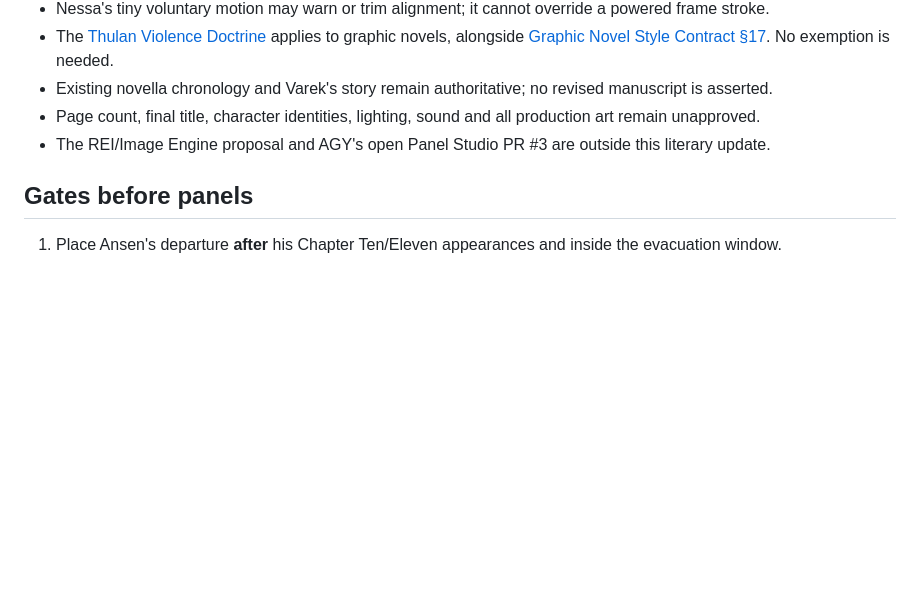
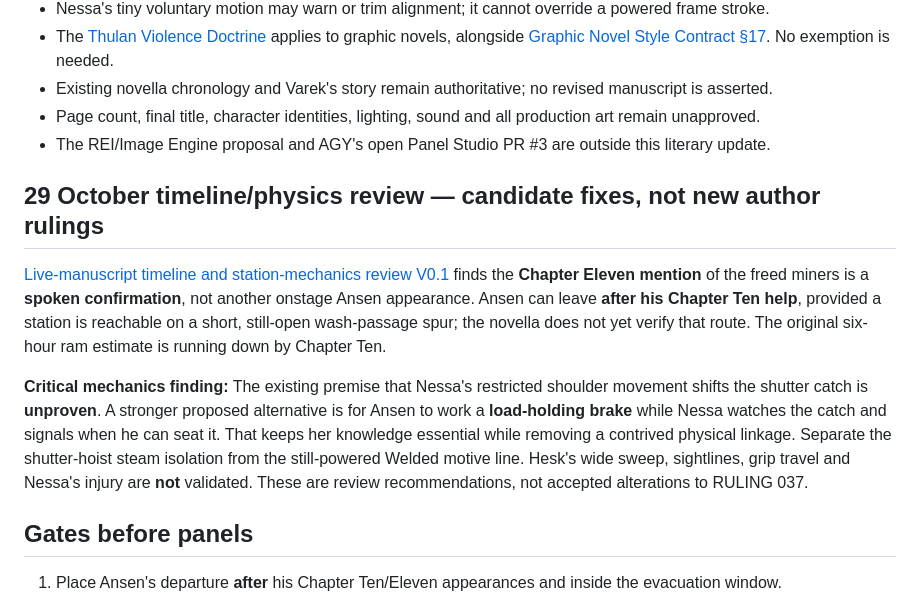
Before and after one commit to aaronmarchant96-max/thulans-production, a Markdown page: docs/LABORA_STORY_TREATMENT_V01.md, the part around the change. Drawn GitHub-style; blank space fills up the shorter version.

Commit message:
docs(labora): link source-grounded timeline and mechanics review

```diff
--- a/docs/LABORA_STORY_TREATMENT_V01.md
+++ b/docs/LABORA_STORY_TREATMENT_V01.md
@@ -31,6 +31,12 @@
 - Page count, final title, character identities, lighting, sound and all production art remain unapproved.
 - The REI/Image Engine proposal and AGY's open Panel Studio PR #3 are outside this literary update.
 
+## 29 October timeline/physics review — candidate fixes, not new author rulings
+
+[Live-manuscript timeline and station-mechanics review V0.1](LABORA_TIMELINE_AND_MECHANICS_REVIEW_V01.md) finds the **Chapter Eleven mention** of the freed miners is a **spoken confirmation**, not another onstage Ansen appearance. Ansen can leave **after his Chapter Ten help**, provided a station is reachable on a short, still-open wash-passage spur; the novella does not yet verify that route. The original six-hour ram estimate is running down by Chapter Ten.
+
+**Critical mechanics finding:** The existing premise that Nessa's restricted shoulder movement shifts the shutter catch is **unproven**. A stronger proposed alternative is for Ansen to work a **load-holding brake** while Nessa watches the catch and signals when he can seat it. That keeps her knowledge essential while removing a contrived physical linkage. Separate the shutter-hoist steam isolation from the still-powered Welded motive line. Hesk's wide sweep, sightlines, grip travel and Nessa's injury are **not** validated. These are review recommendations, not accepted alterations to RULING 037.
+
 ## Gates before panels
 
 1. Place Ansen's departure **after** his Chapter Ten/Eleven appearances and inside the evacuation window.
```
